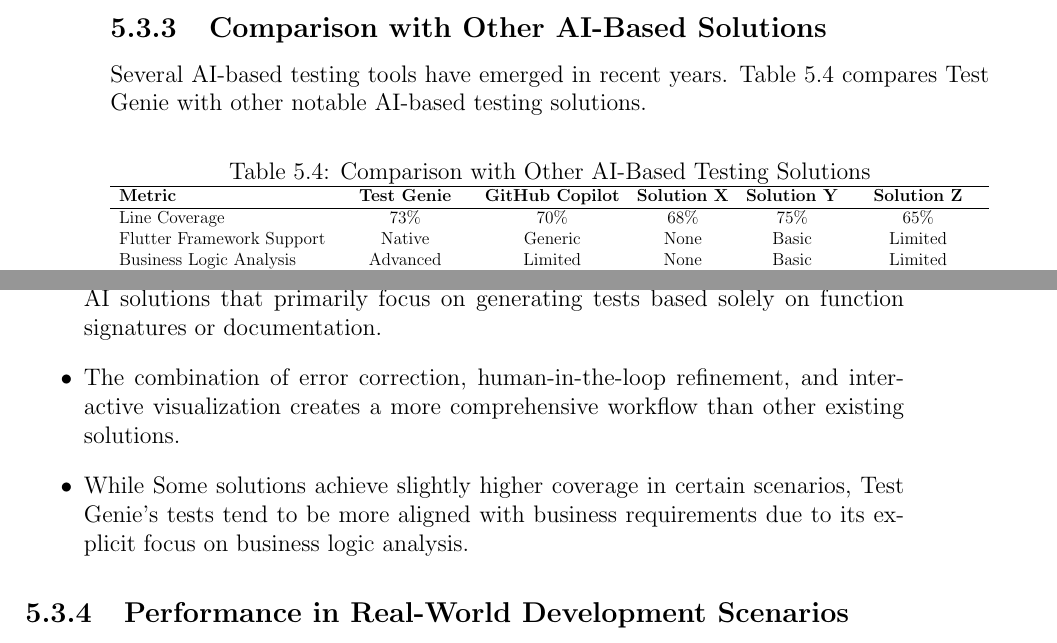
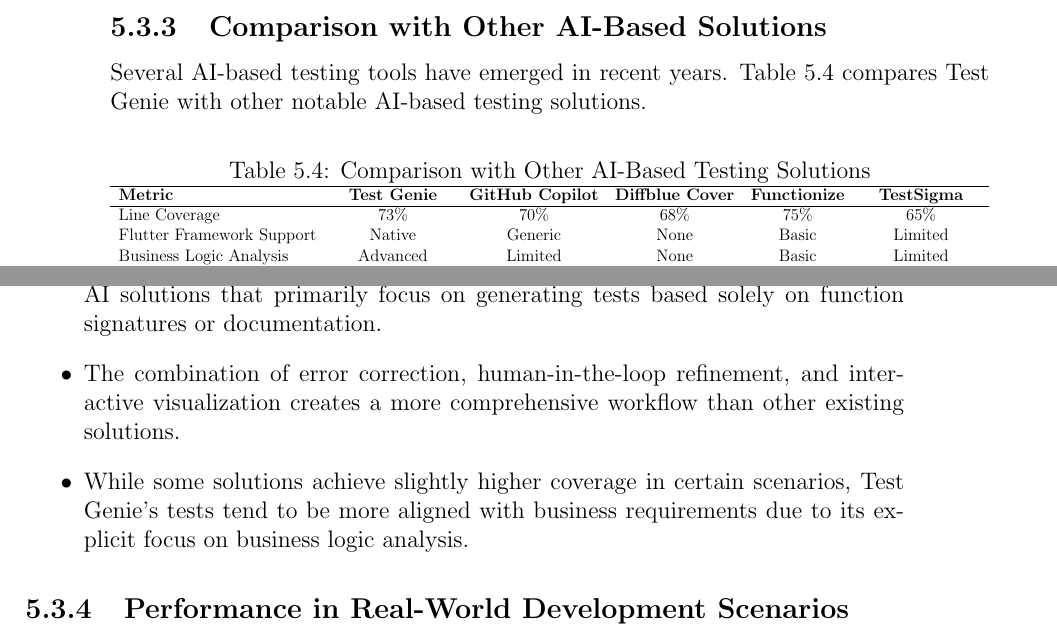
Before and after one commit to meowie2k3/TestGenie, a LaTeX thesis (Document/DaoMinhHuy_ITCSIU21132.tex, which reads Document/chapters/discussion.tex): two parts of pages 63 and 64 of 90, joined at a grey line, cut so that both start at the same text. Compiled offline with pdfLaTeX.

Commit message:
update discussion

```diff
--- a/Document/chapters/discussion.tex
+++ b/Document/chapters/discussion.tex
@@ -374,7 +374,7 @@
     \resizebox{\textwidth}{!}{%
         \begin{tabular}{lccccc}
             \hline
-            \textbf{Metric} & \textbf{Test Genie} & \textbf{GitHub Copilot} & \textbf{Solution X} & \textbf{Solution Y} & \textbf{Solution Z} \\ \hline
+            \textbf{Metric} & \textbf{Test Genie} & \textbf{GitHub Copilot} & \textbf{Diffblue Cover} & \textbf{Functionize} & \textbf{TestSigma} \\ \hline
             Line Coverage & 73\% & 70\% & 68\% & 75\% & 65\% \\
             Flutter Framework Support & Native & Generic & None & Basic & Limited \\
             Business Logic Analysis & Advanced & Limited & None & Basic & Limited \\
@@ -396,7 +396,7 @@
 
     \item The combination of error correction, human-in-the-loop refinement, and interactive visualization creates a more comprehensive workflow than other existing solutions.
 
-    \item While Some solutions achieve slightly higher coverage in certain scenarios, Test Genie's tests tend to be more aligned with business requirements due to its explicit focus on business logic analysis.
+    \item While some solutions achieve slightly higher coverage in certain scenarios, Test Genie's tests tend to be more aligned with business requirements due to its explicit focus on business logic analysis.
 \end{itemize}
 
 \subsection{Performance in Real-World Development Scenarios}
```
Also changed, not shown: Document/DaoMinhHuy_ITCSIU21132.pdf.
